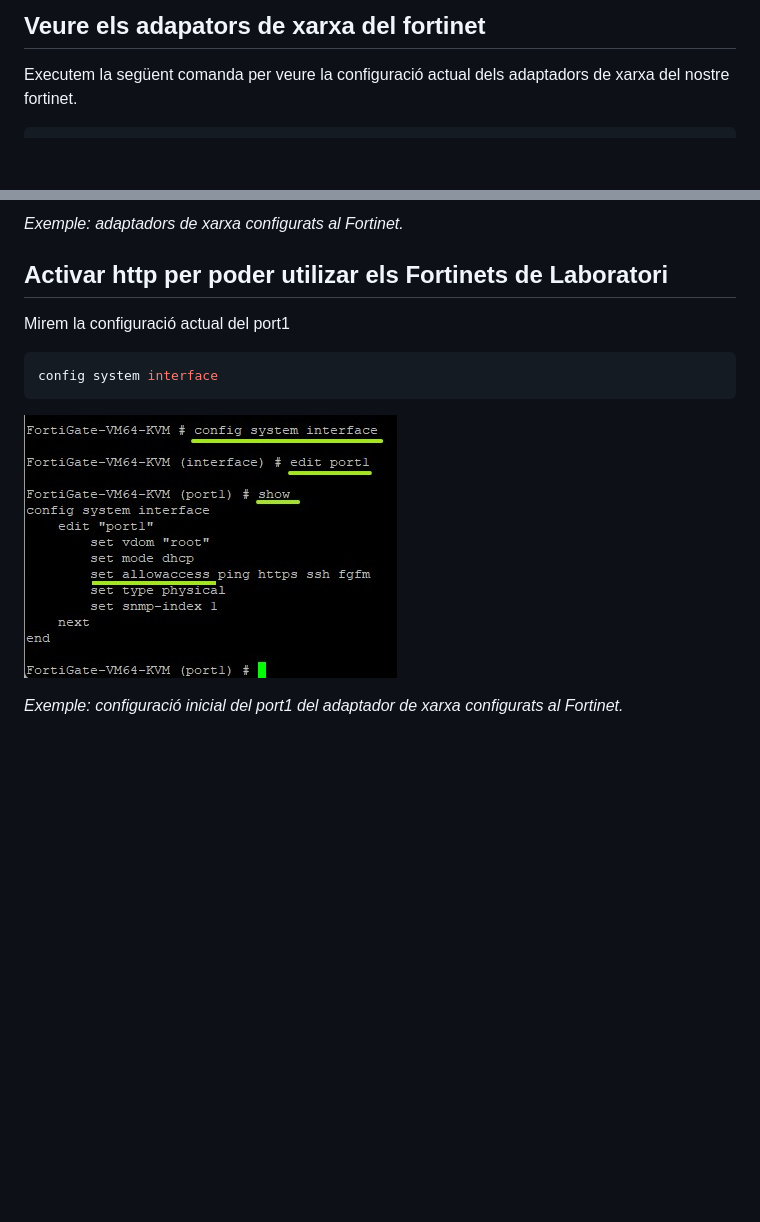
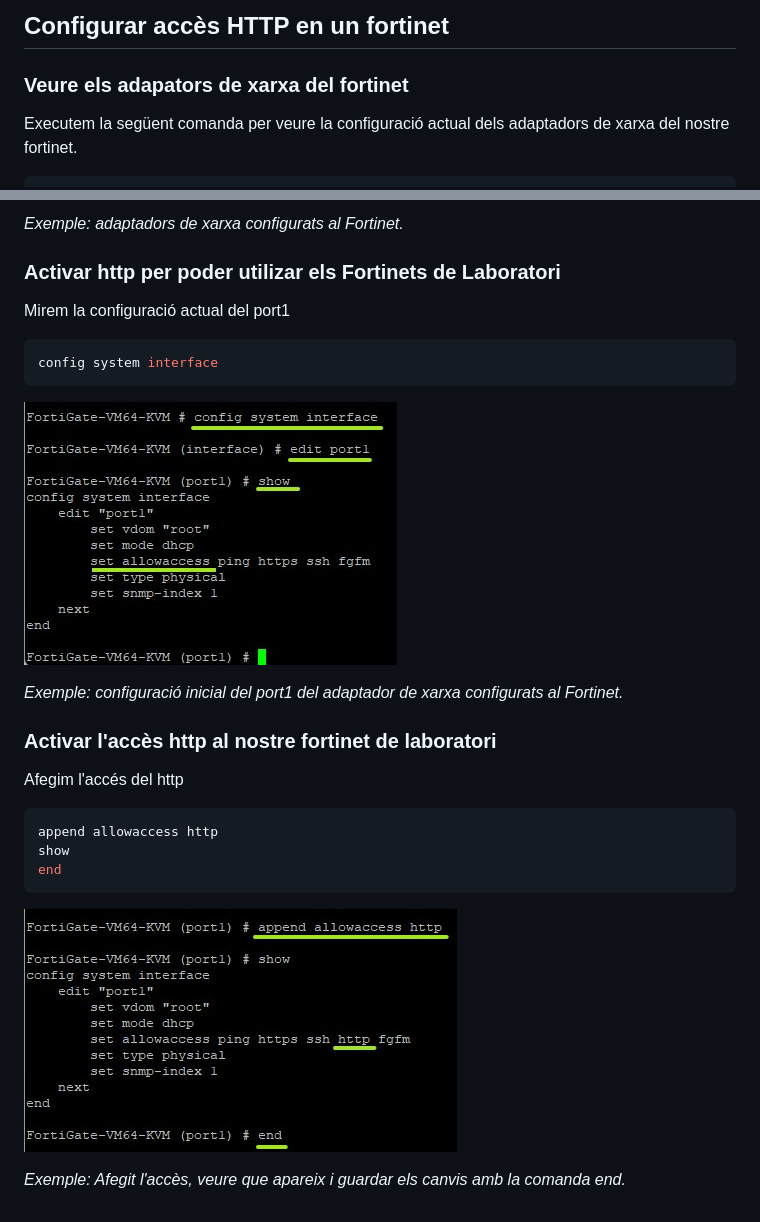
Before and after one commit to cfugarolas/fortinet, a Markdown page: configuracions_basiques.md, 2 parts joined by grey strips. GitHub-like rendering; pictures changed too: img/captura2.jpg (added); blank space fills up the shorter version.

Commit message:
Primeres configuracions

````diff
--- a/configuracions_basiques.md
+++ b/configuracions_basiques.md
@@ -1,4 +1,6 @@
-## Veure els adapators de xarxa del fortinet
+## Configurar accès HTTP en un fortinet
+
+### Veure els adapators de xarxa del fortinet
 
 Executem la següent comanda per veure la configuració actual dels adaptadors de xarxa del nostre fortinet.
 
@@ -10,13 +12,28 @@ get system interface
 
 *Exemple: adaptadors de xarxa configurats al Fortinet.*
 
-## Activar http per poder utilizar els Fortinets de Laboratori
+### Activar http per poder utilizar els Fortinets de Laboratori
 
 Mirem la configuració actual del port1
 
 ```bash
 config system interface
 ```
+
 ![Configuració de xarxa del port1](img/captura1.jpg)
 
 *Exemple: configuració inicial del port1 del adaptador de xarxa configurats al Fortinet.*
+
+### Activar l'accès http al nostre fortinet de laboratori
+
+Afegim l'accés del http
+
+```bash
+append allowaccess http
+show
+end
+```
+
+![Afegir l'accès http](img/captura2.jpg)
+
+*Exemple: Afegit l'accès, veure que apareix i guardar els canvis amb la comanda end.*
````
